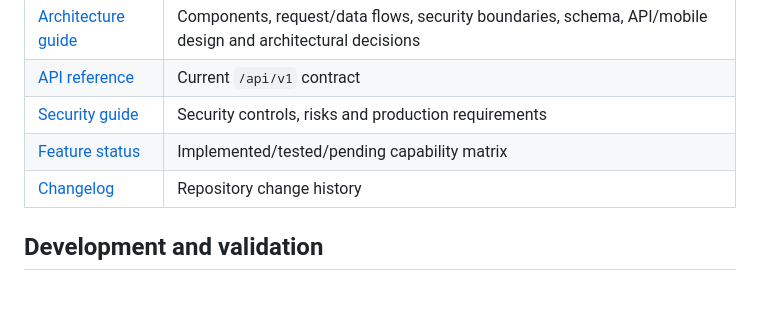
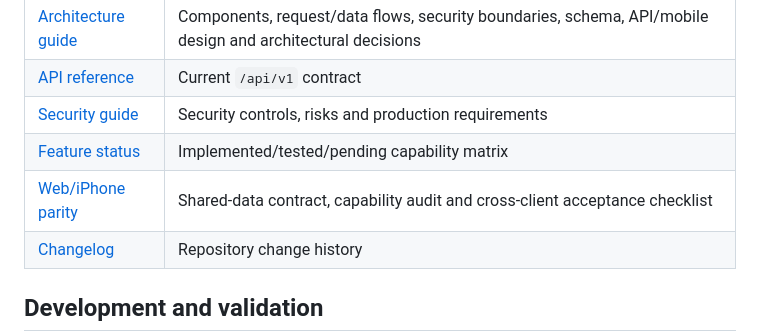
Before and after one commit to rhine59/skymart, a Markdown page: README.md, the part around the change. GitHub-like rendering; blank space fills up the shorter version.

Commit message:
docs: link cross-client parity contract

```diff
--- a/README.md
+++ b/README.md
@@ -28,6 +28,7 @@ Apache exposes only `public/`. Application code, migrations, configuration and u
 | [API reference](docs/API.md) | Current `/api/v1` contract |
 | [Security guide](docs/SECURITY.md) | Security controls, risks and production requirements |
 | [Feature status](docs/FEATURE-STATUS.md) | Implemented/tested/pending capability matrix |
+| [Web/iPhone parity](docs/CLIENT-PARITY.md) | Shared-data contract, capability audit and cross-client acceptance checklist |
 | [Changelog](CHANGELOG.md) | Repository change history |
 
 ## Development and validation
```
